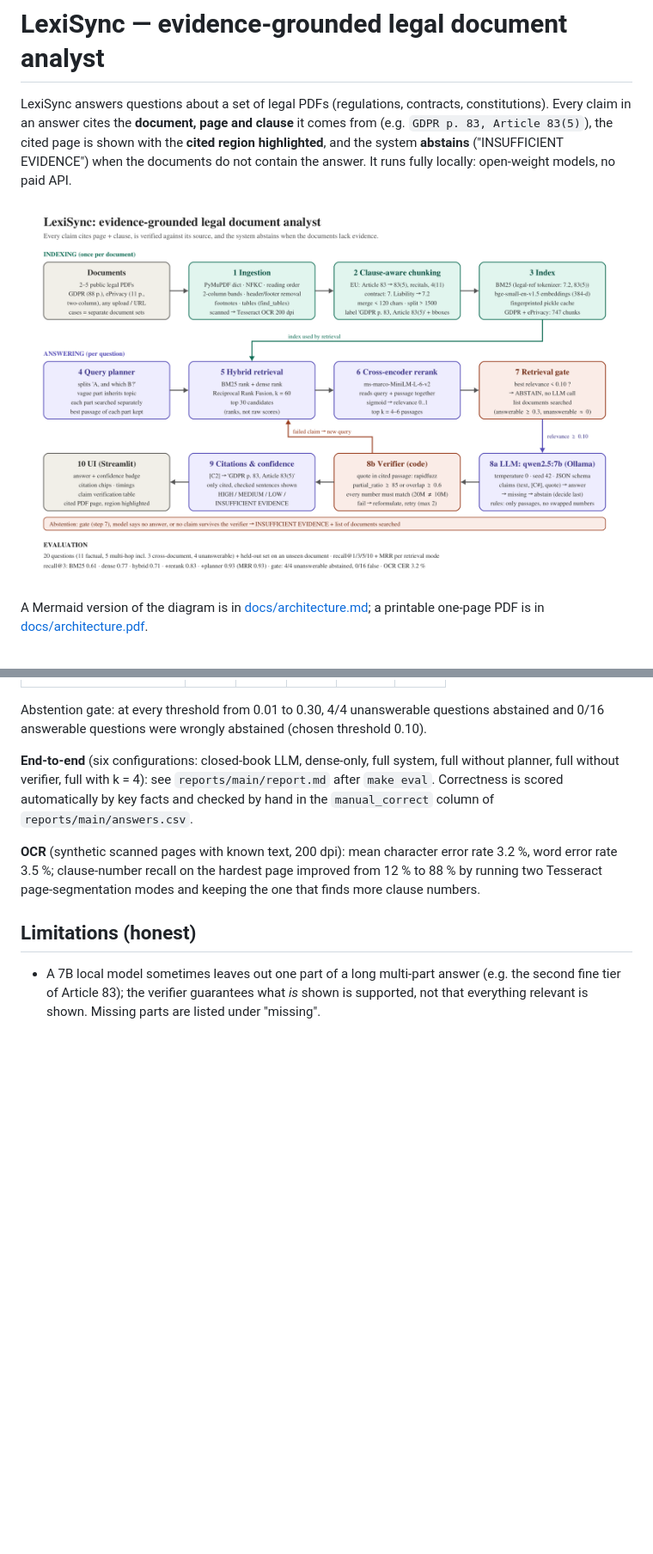
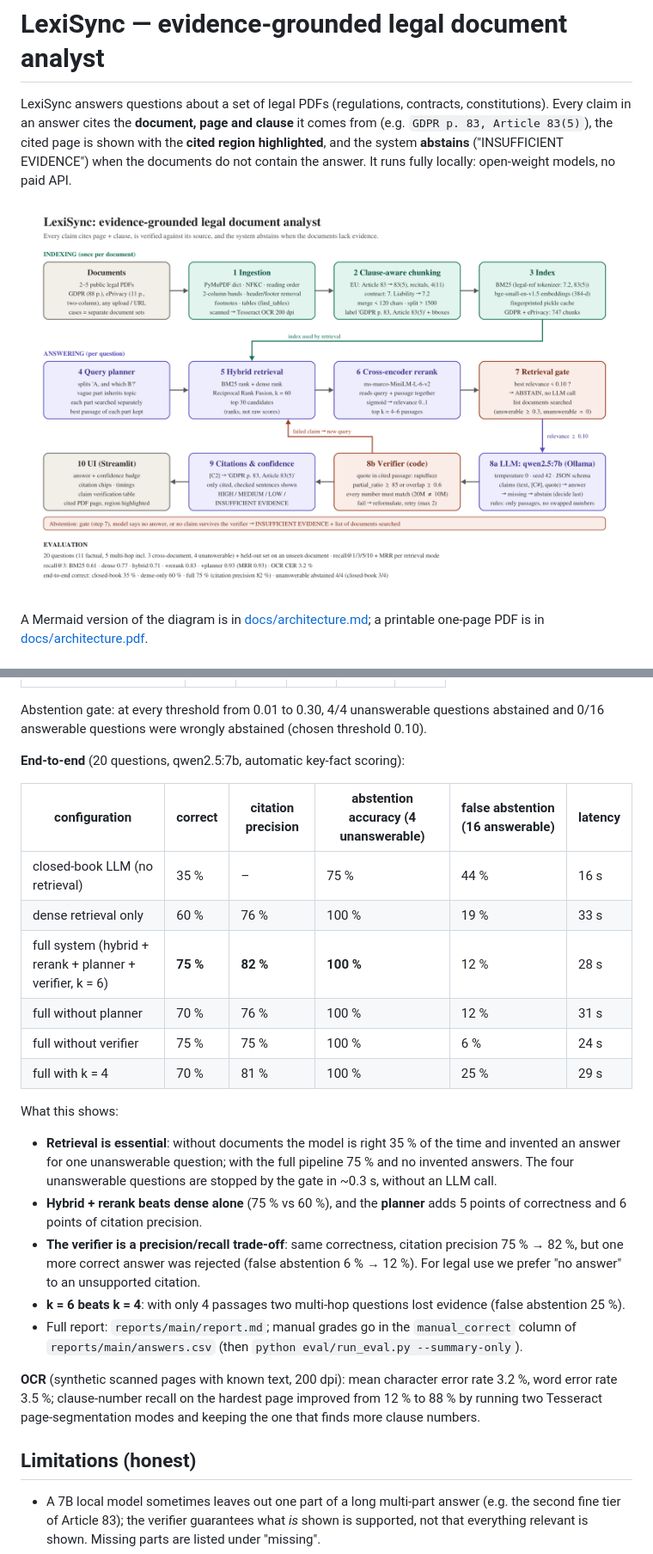
Before and after one commit to 1768SAIKUMAR/lexisync, a Markdown page: README.md, 2 parts joined by grey strips. Shown at 86% size. Rendered like a GitHub page; pictures changed too: docs/architecture.png; blank space fills up the shorter version.

Commit message:
Add end-to-end evaluation results to README and diagram
Co-Authored-By: Claude Opus 5.5 <noreply@anthropic.com>
Claude-Session: https://claude.ai/code/session_01Wm3T87xbTWXUEjigVYymfC

```diff
--- a/README.md
+++ b/README.md
@@ -103,10 +103,31 @@ structure check found 99/99 GDPR articles, 173/173 recitals, 21/21 ePrivacy arti
 Abstention gate: at every threshold from 0.01 to 0.30, 4/4 unanswerable questions abstained
 and 0/16 answerable questions were wrongly abstained (chosen threshold 0.10).
 
-**End-to-end** (six configurations: closed-book LLM, dense-only, full system, full without
-planner, full without verifier, full with k = 4): see `reports/main/report.md` after
-`make eval`. Correctness is scored automatically by key facts and checked by hand in the
-`manual_correct` column of `reports/main/answers.csv`.
+**End-to-end** (20 questions, qwen2.5:7b, automatic key-fact scoring):
+
+| configuration | correct | citation precision | abstention accuracy (4 unanswerable) | false abstention (16 answerable) | latency |
+|---|---|---|---|---|---|
+| closed-book LLM (no retrieval) | 35 % | – | 75 % | 44 % | 16 s |
+| dense retrieval only | 60 % | 76 % | 100 % | 19 % | 33 s |
+| full system (hybrid + rerank + planner + verifier, k = 6) | **75 %** | **82 %** | **100 %** | 12 % | 28 s |
+| full without planner | 70 % | 76 % | 100 % | 12 % | 31 s |
+| full without verifier | 75 % | 75 % | 100 % | 6 % | 24 s |
+| full with k = 4 | 70 % | 81 % | 100 % | 25 % | 29 s |
+
+What this shows:
+- **Retrieval is essential**: without documents the model is right 35 % of the time and
+  invented an answer for one unanswerable question; with the full pipeline 75 % and no
+  invented answers. The four unanswerable questions are stopped by the gate in ~0.3 s,
+  without an LLM call.
+- **Hybrid + rerank beats dense alone** (75 % vs 60 %), and the **planner** adds 5 points of
+  correctness and 6 points of citation precision.
+- **The verifier is a precision/recall trade-off**: same correctness, citation precision
+  75 % → 82 %, but one more correct answer was rejected (false abstention 6 % → 12 %).
+  For legal use we prefer "no answer" to an unsupported citation.
+- **k = 6 beats k = 4**: with only 4 passages two multi-hop questions lost evidence
+  (false abstention 25 %).
+- Full report: `reports/main/report.md`; manual grades go in the `manual_correct` column of
+  `reports/main/answers.csv` (then `python eval/run_eval.py --summary-only`).
 
 **OCR** (synthetic scanned pages with known text, 200 dpi): mean character error rate 3.2 %,
 word error rate 3.5 %; clause-number recall on the hardest page improved from 12 % to 88 %
```
Also changed, not shown: 3 other files.
